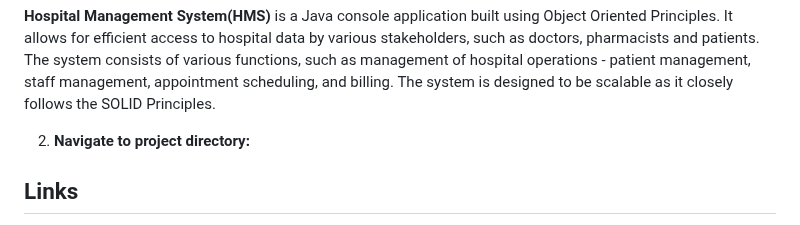
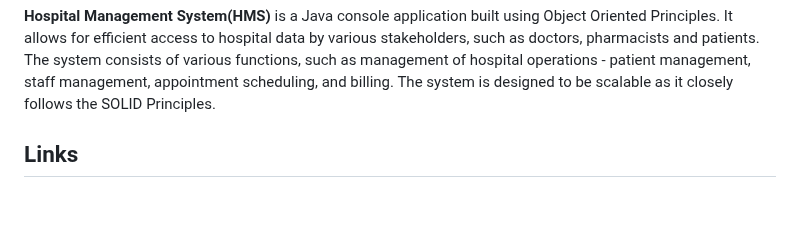
Before and after one commit to rachtrx/HMS, a Markdown page: README.md, the part around the change. Rendered like a GitHub page; blank space fills up the shorter version.

```diff
--- a/README.md
+++ b/README.md
@@ -2,7 +2,7 @@
 
 **Hospital Management System(HMS)** is a Java console application built using Object Oriented Principles. It allows for efficient access to hospital data by various stakeholders, such as doctors, pharmacists and patients. The system consists of various functions, such as management of hospital operations - patient management, staff management, appointment scheduling, and billing. The system is designed to be scalable as it closely follows the SOLID Principles.
 
-2. **Navigate to project directory:**
+
 ## Links
 - **[Main Page/Github Repository](https://github.com/rachtrx/HMS)**
 - **[Documentation](https://example.com/documentation)**
```
